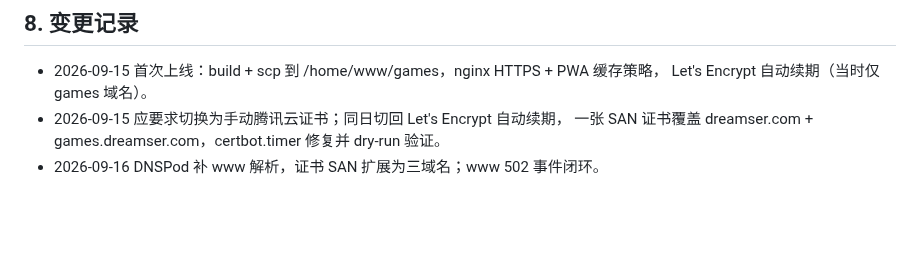
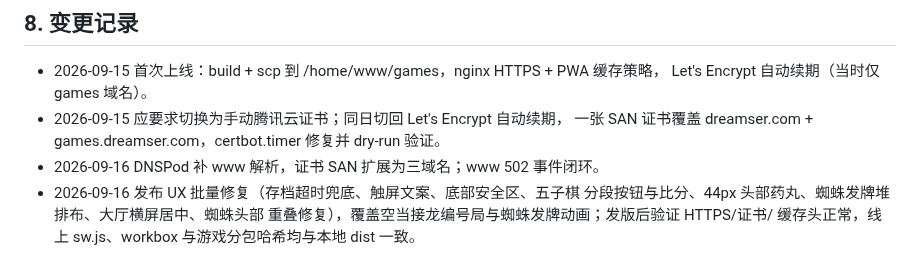
Before and after one commit to callcter/games, a Markdown page: docs/ops.md, the part around the change. GitHub-like rendering; blank space fills up the shorter version.

Commit message:
docs: record 2026-09-16 UX batch release
原因：刚完成一次生产发版（UX 批量修复 9 个提交），按规范需要
在运维手册变更记录留档。

内容：变更记录新增本次发布的内容范围与验证结论（HTTPS、证书、
缓存头、sw.js/workbox/分包哈希一致性）。

效果：文档与线上实际版本对应。

```diff
--- a/docs/ops.md
+++ b/docs/ops.md
@@ -128,3 +128,7 @@ Let's Encrypt 用全球多视角 DNS 验证，可能命中刚删除记录的负
 - 2026-09-15 应要求切换为手动腾讯云证书；同日切回 Let's Encrypt 自动续期，
   一张 SAN 证书覆盖 dreamser.com + games.dreamser.com，certbot.timer 修复并 dry-run 验证。
 - 2026-09-16 DNSPod 补 www 解析，证书 SAN 扩展为三域名；www 502 事件闭环。
+- 2026-09-16 发布 UX 批量修复（存档超时兜底、触屏文案、底部安全区、五子棋
+  分段按钮与比分、44px 头部药丸、蜘蛛发牌堆排布、大厅横屏居中、蜘蛛头部
+  重叠修复），覆盖空当接龙编号局与蜘蛛发牌动画；发版后验证 HTTPS/证书/
+  缓存头正常，线上 sw.js、workbox 与游戏分包哈希均与本地 dist 一致。
```
